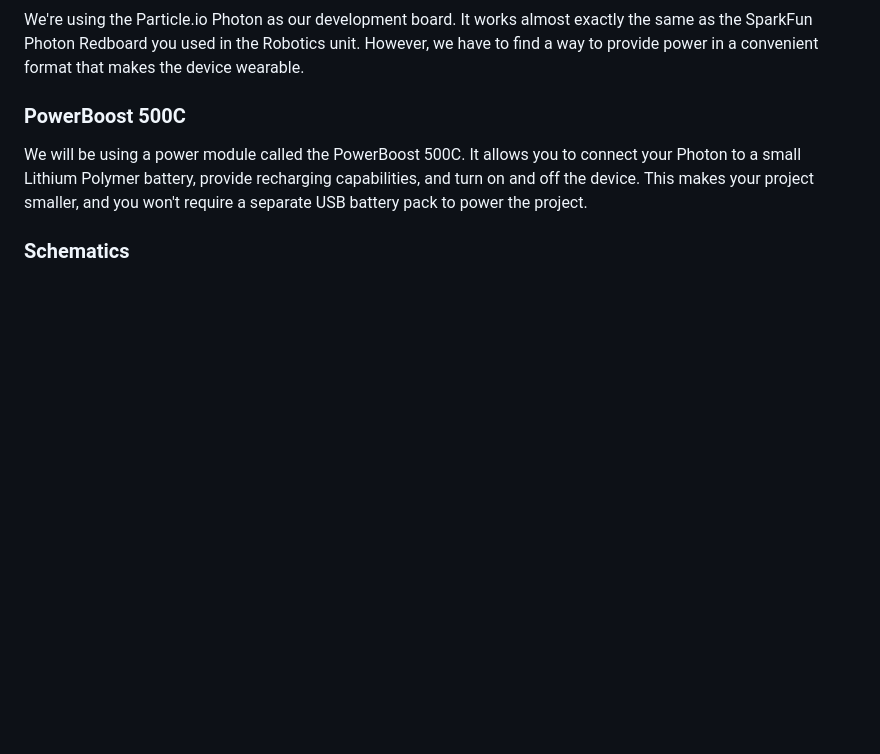
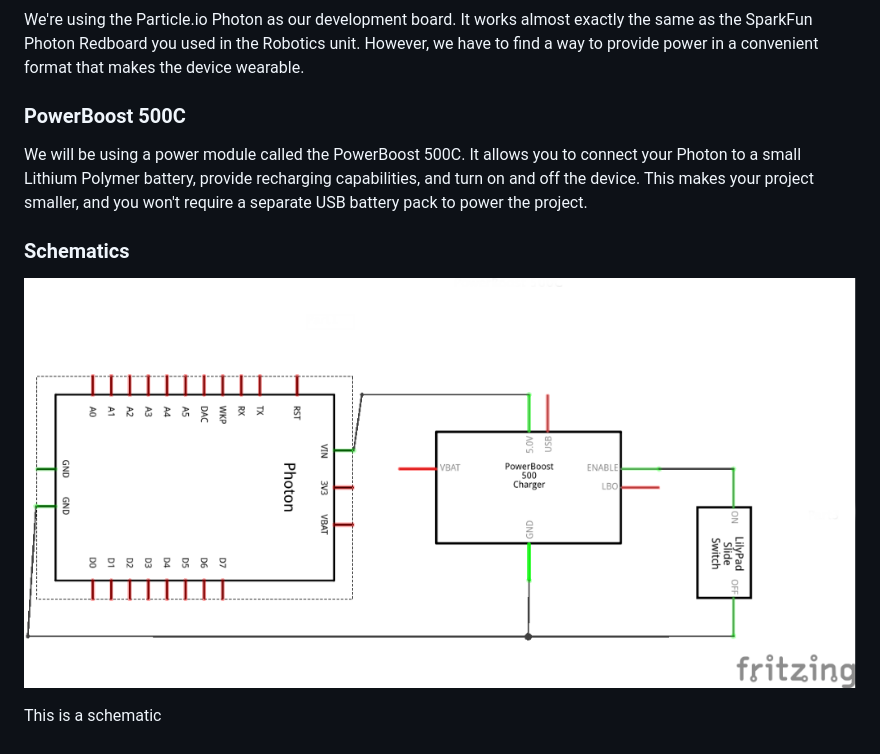
Before and after one commit to CODE-at-TACC/summer-2016, a Markdown page: wearables/POWERBOOST.md, the part around the change. Drawn GitHub-style; pictures changed too: wearables/images/powerboost-schem.png; blank space fills up the shorter version.

Commit message:
Trying to get image to display

```diff
--- a/wearables/POWERBOOST.md
+++ b/wearables/POWERBOOST.md
@@ -13,3 +13,7 @@ We're using the Particle.io Photon as our development board. It works almost exa
 We will be using a power module called the PowerBoost 500C. It allows you to connect your Photon to a small Lithium Polymer battery, provide recharging capabilities, and turn on and off the device. This makes your project smaller, and you won't require a separate USB battery pack to power the project.
 
 ### Schematics
+
+![Powerboost Schematic](./images/powerboost-schem.png)
+
+This is a schematic
```
